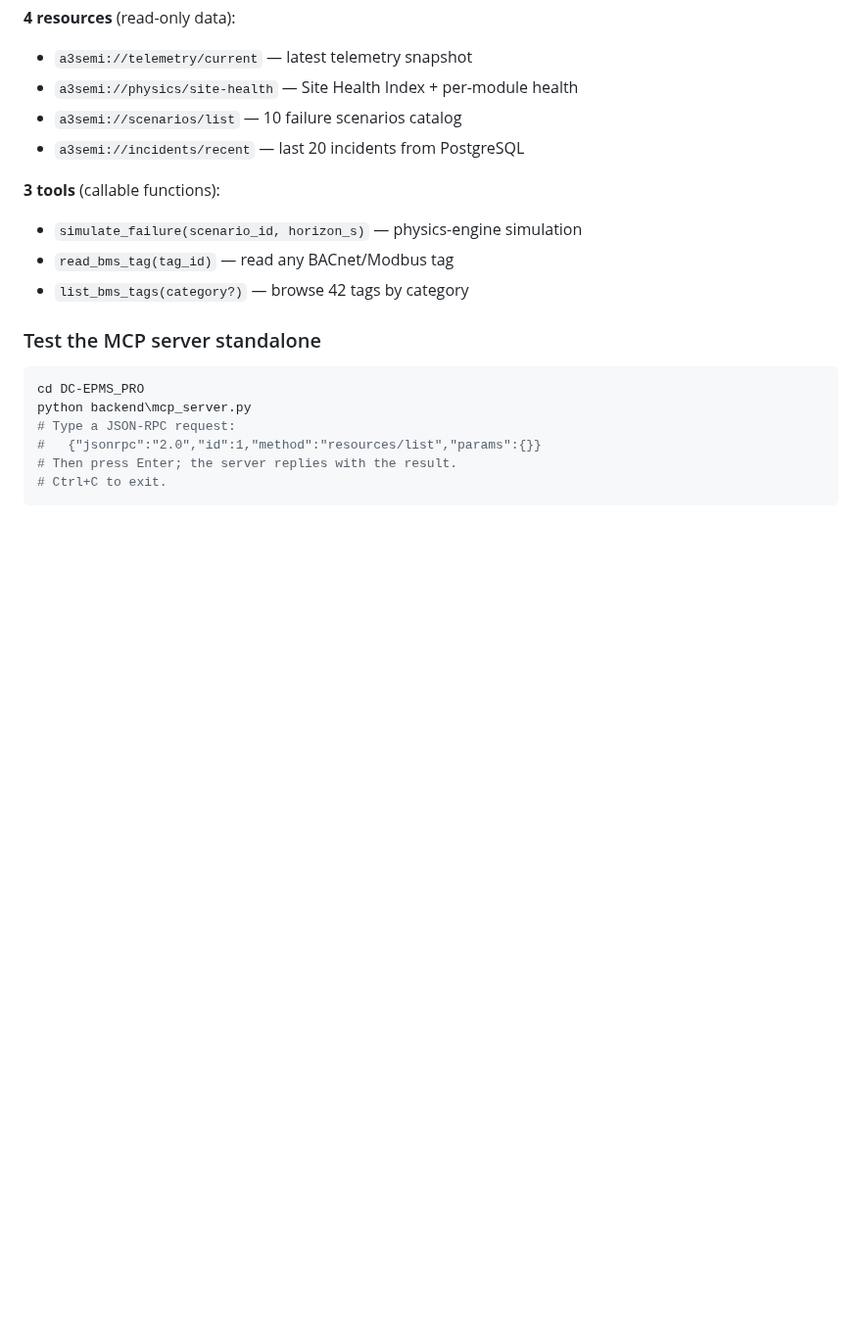
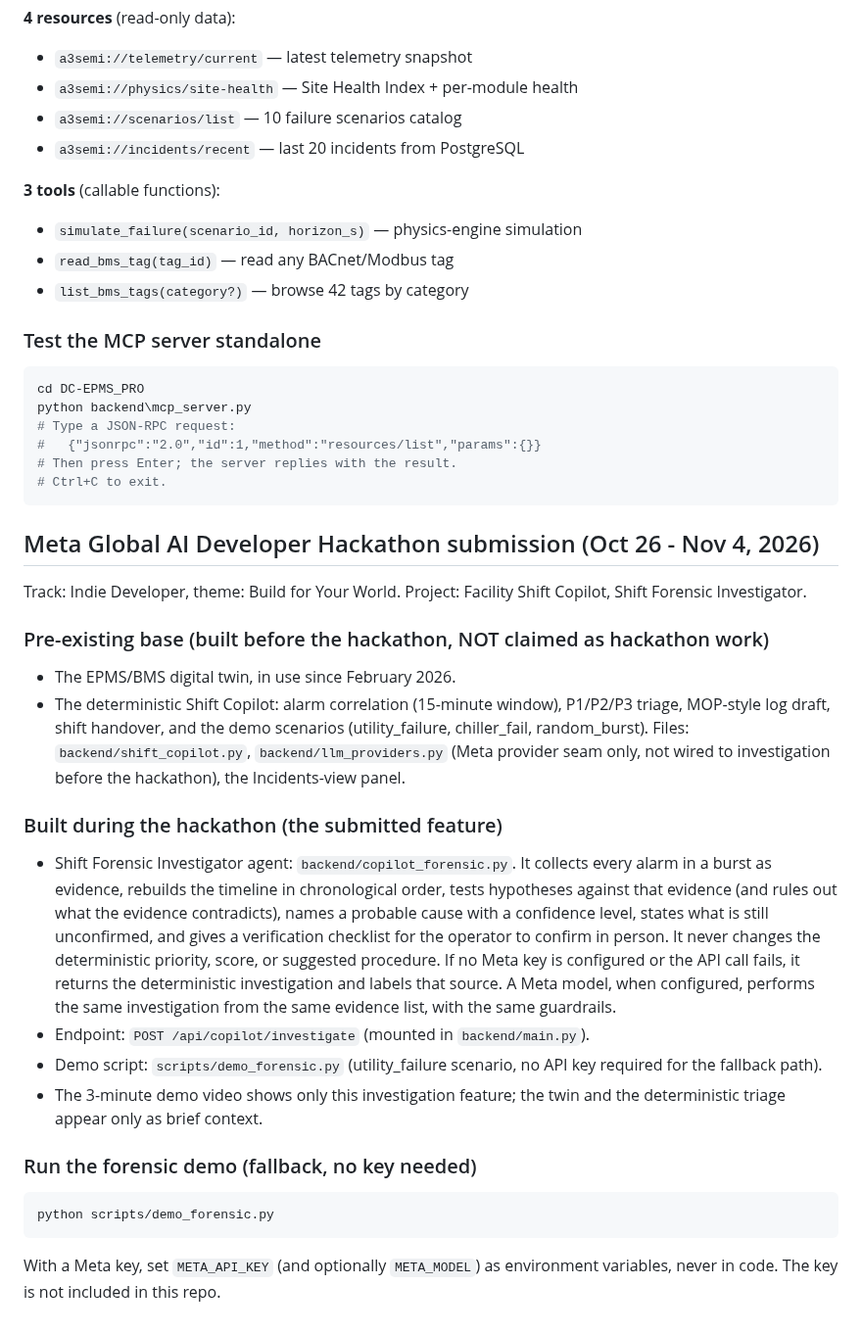
Before and after one commit to angelcoabwy-a3/DC-EPMS_PRO, a Markdown page: README.md, the part around the change. Shown at 98% size. GitHub-like rendering; blank space fills up the shorter version.

````diff
--- a/README.md
+++ b/README.md
@@ -201,3 +201,43 @@ python backend\mcp_server.py
 # Then press Enter; the server replies with the result.
 # Ctrl+C to exit.
 ```
+
+## Meta Global AI Developer Hackathon submission (Oct 26 - Nov 4, 2026)
+
+Track: Indie Developer, theme: Build for Your World.
+Project: Facility Shift Copilot, Shift Forensic Investigator.
+
+### Pre-existing base (built before the hackathon, NOT claimed as hackathon work)
+- The EPMS/BMS digital twin, in use since February 2026.
+- The deterministic Shift Copilot: alarm correlation (15-minute window),
+  P1/P2/P3 triage, MOP-style log draft, shift handover, and the demo
+  scenarios (utility_failure, chiller_fail, random_burst).
+  Files: `backend/shift_copilot.py`, `backend/llm_providers.py` (Meta
+  provider seam only, not wired to investigation before the hackathon),
+  the Incidents-view panel.
+
+### Built during the hackathon (the submitted feature)
+- Shift Forensic Investigator agent: `backend/copilot_forensic.py`.
+  It collects every alarm in a burst as evidence, rebuilds the
+  timeline in chronological order, tests hypotheses against that
+  evidence (and rules out what the evidence contradicts), names a
+  probable cause with a confidence level, states what is still
+  unconfirmed, and gives a verification checklist for the operator
+  to confirm in person. It never changes the deterministic priority,
+  score, or suggested procedure. If no Meta key is configured or the
+  API call fails, it returns the deterministic investigation and
+  labels that source. A Meta model, when configured, performs the
+  same investigation from the same evidence list, with the same
+  guardrails.
+- Endpoint: `POST /api/copilot/investigate` (mounted in `backend/main.py`).
+- Demo script: `scripts/demo_forensic.py` (utility_failure scenario,
+  no API key required for the fallback path).
+- The 3-minute demo video shows only this investigation feature; the
+  twin and the deterministic triage appear only as brief context.
+
+### Run the forensic demo (fallback, no key needed)
+```powershell
+python scripts/demo_forensic.py
+```
+With a Meta key, set `META_API_KEY` (and optionally `META_MODEL`) as
+environment variables, never in code. The key is not included in this repo.
````
